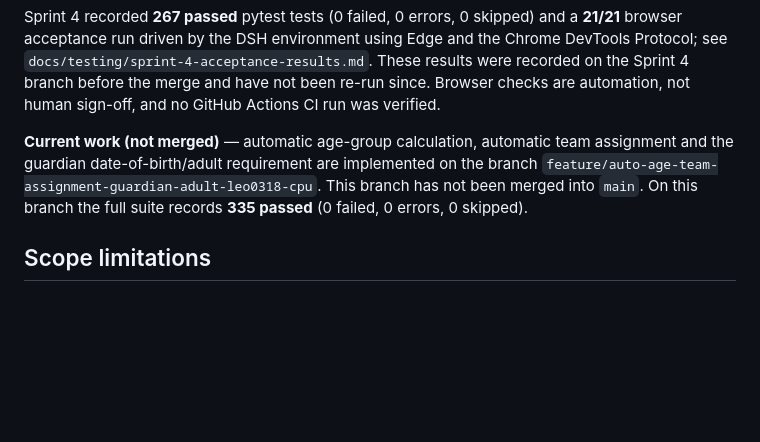
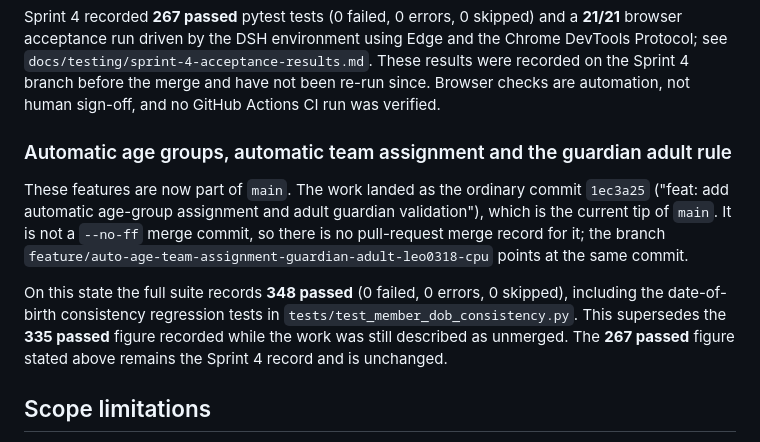
Before and after one commit to bult111/warrigal-park-fc, a Markdown page: README.md, the part around the change. Drawn GitHub-style; blank space fills up the shorter version.

```diff
--- a/README.md
+++ b/README.md
@@ -187,11 +187,20 @@ the Sprint 4 branch before the merge and have not been re-run since. Browser
 checks are automation, not human sign-off, and no GitHub Actions CI run was
 verified.
 
-**Current work (not merged)** — automatic age-group calculation, automatic team
-assignment and the guardian date-of-birth/adult requirement are implemented on
-the branch `feature/auto-age-team-assignment-guardian-adult-leo0318-cpu`. This
-branch has not been merged into `main`. On this branch the full suite records
-**335 passed** (0 failed, 0 errors, 0 skipped).
+### Automatic age groups, automatic team assignment and the guardian adult rule
+
+These features are now part of `main`. The work landed as the ordinary commit
+`1ec3a25` ("feat: add automatic age-group assignment and adult guardian
+validation"), which is the current tip of `main`. It is not a `--no-ff` merge
+commit, so there is no pull-request merge record for it; the branch
+`feature/auto-age-team-assignment-guardian-adult-leo0318-cpu` points at the same
+commit.
+
+On this state the full suite records **348 passed** (0 failed, 0 errors,
+0 skipped), including the date-of-birth consistency regression tests in
+`tests/test_member_dob_consistency.py`. This supersedes the **335 passed** figure
+recorded while the work was still described as unmerged. The **267 passed**
+figure stated above remains the Sprint 4 record and is unchanged.
 
 ## Scope limitations
 
```
Also changed, not shown: CHANGELOG.md (+20 -1 lines).
